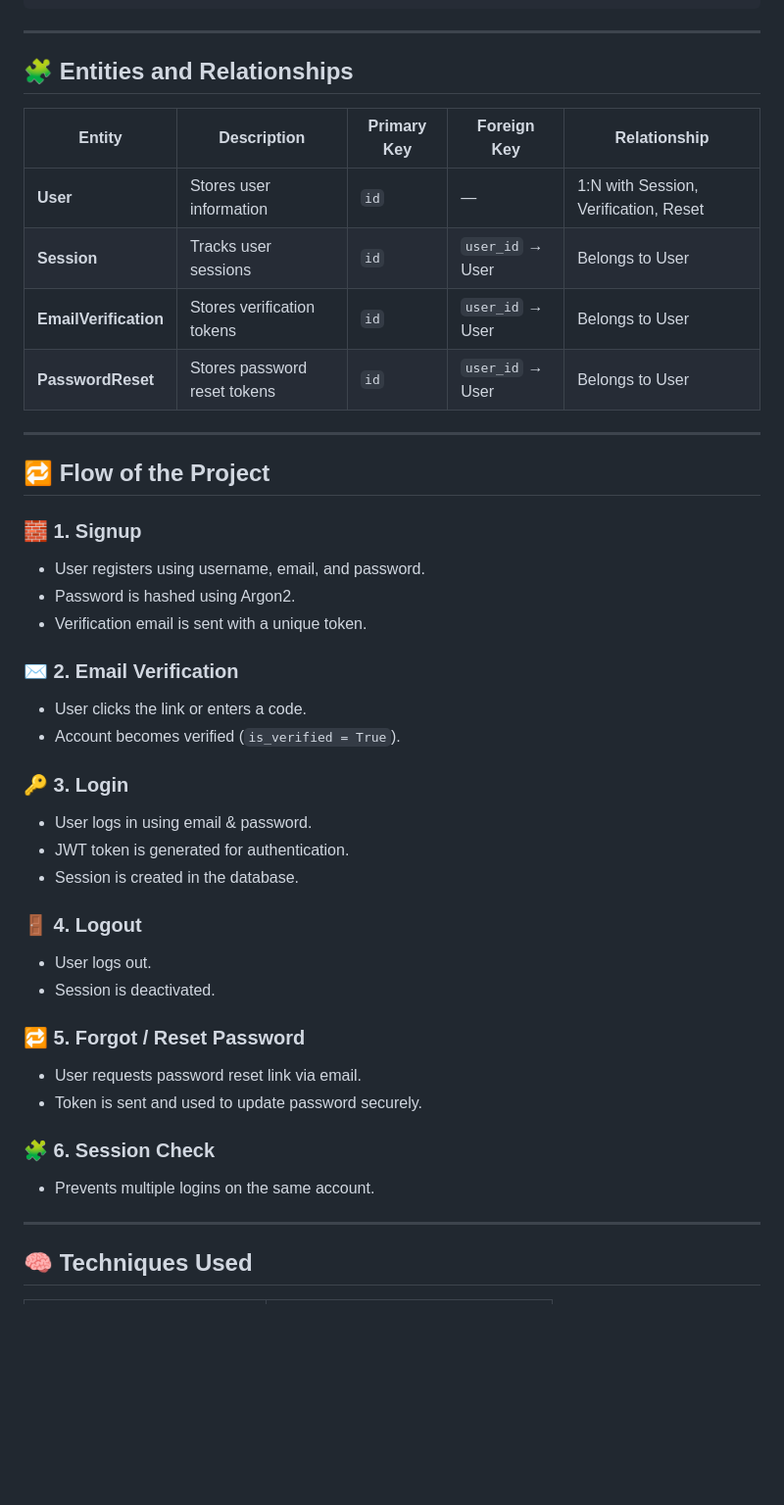
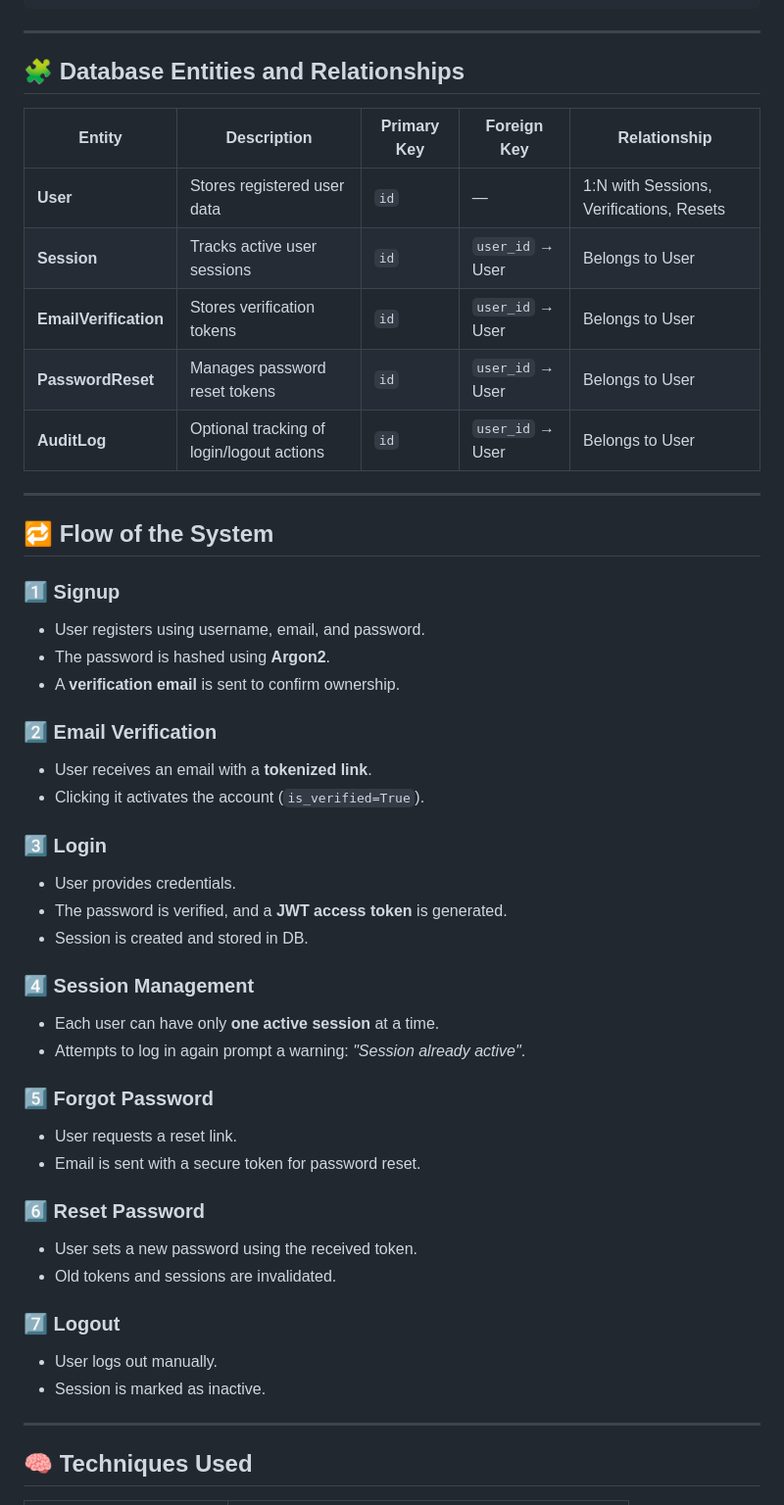
Before and after one commit to mdanyalkhattana/Authentication-System-using-Normal-Credentials-and-JWT-FastAPI-, a Markdown page: README.md, the part around the change printed below. Shown: that part at 98% size. GitHub-like rendering; blank space fills up the shorter version.

```diff
--- a/README.md
+++ b/README.md
@@ -83,49 +101,56 @@ passlib[bcrypt]
 
 ---
 
-## 🧩 Entities and Relationships
+## 🧩 Database Entities and Relationships
 
-| Entity                | Description                  | Primary Key | Foreign Key      | Relationship                          |
-| --------------------- | ---------------------------- | ----------- | ---------------- | ------------------------------------- |
-| **User**              | Stores user information      | `id`        | —                | 1:N with Session, Verification, Reset |
-| **Session**           | Tracks user sessions         | `id`        | `user_id` → User | Belongs to User                       |
-| **EmailVerification** | Stores verification tokens   | `id`        | `user_id` → User | Belongs to User                       |
-| **PasswordReset**     | Stores password reset tokens | `id`        | `user_id` → User | Belongs to User                       |
+| Entity                | Description                               | Primary Key | Foreign Key      | Relationship                             |
+| --------------------- | ----------------------------------------- | ----------- | ---------------- | ---------------------------------------- |
+| **User**              | Stores registered user data               | `id`        | —                | 1:N with Sessions, Verifications, Resets |
+| **Session**           | Tracks active user sessions               | `id`        | `user_id` → User | Belongs to User                          |
+| **EmailVerification** | Stores verification tokens                | `id`        | `user_id` → User | Belongs to User                          |
+| **PasswordReset**     | Manages password reset tokens             | `id`        | `user_id` → User | Belongs to User                          |
+| **AuditLog**          | Optional tracking of login/logout actions | `id`        | `user_id` → User | Belongs to User                          |
 
 ---
 
-## 🔁 Flow of the Project
+## 🔁 Flow of the System
 
-### 🧱 1. **Signup**
+### 1️⃣ **Signup**
 
 * User registers using username, email, and password.
-* Password is hashed using Argon2.
-* Verification email is sent with a unique token.
+* The password is hashed using **Argon2**.
+* A **verification email** is sent to confirm ownership.
 
-### ✉️ 2. **Email Verification**
+### 2️⃣ **Email Verification**
 
-* User clicks the link or enters a code.
-* Account becomes verified (`is_verified = True`).
+* User receives an email with a **tokenized link**.
+* Clicking it activates the account (`is_verified=True`).
 
-### 🔑 3. **Login**
+### 3️⃣ **Login**
 
-* User logs in using email & password.
-* JWT token is generated for authentication.
-* Session is created in the database.
+* User provides credentials.
+* The password is verified, and a **JWT access token** is generated.
+* Session is created and stored in DB.
 
-### 🚪 4. **Logout**
+### 4️⃣ **Session Management**
 
-* User logs out.
-* Session is deactivated.
+* Each user can have only **one active session** at a time.
+* Attempts to log in again prompt a warning: *"Session already active"*.
 
-### 🔁 5. **Forgot / Reset Password**
+### 5️⃣ **Forgot Password**
 
-* User requests password reset link via email.
-* Token is sent and used to update password securely.
+* User requests a reset link.
+* Email is sent with a secure token for password reset.
 
-### 🧩 6. **Session Check**
+### 6️⃣ **Reset Password**
 
-* Prevents multiple logins on the same account.
+* User sets a new password using the received token.
+* Old tokens and sessions are invalidated.
+
+### 7️⃣ **Logout**
+
+* User logs out manually.
+* Session is marked as inactive.
 
 ---
 
```
Also changed, not shown: other parts of README.md (+171 -95 lines).
